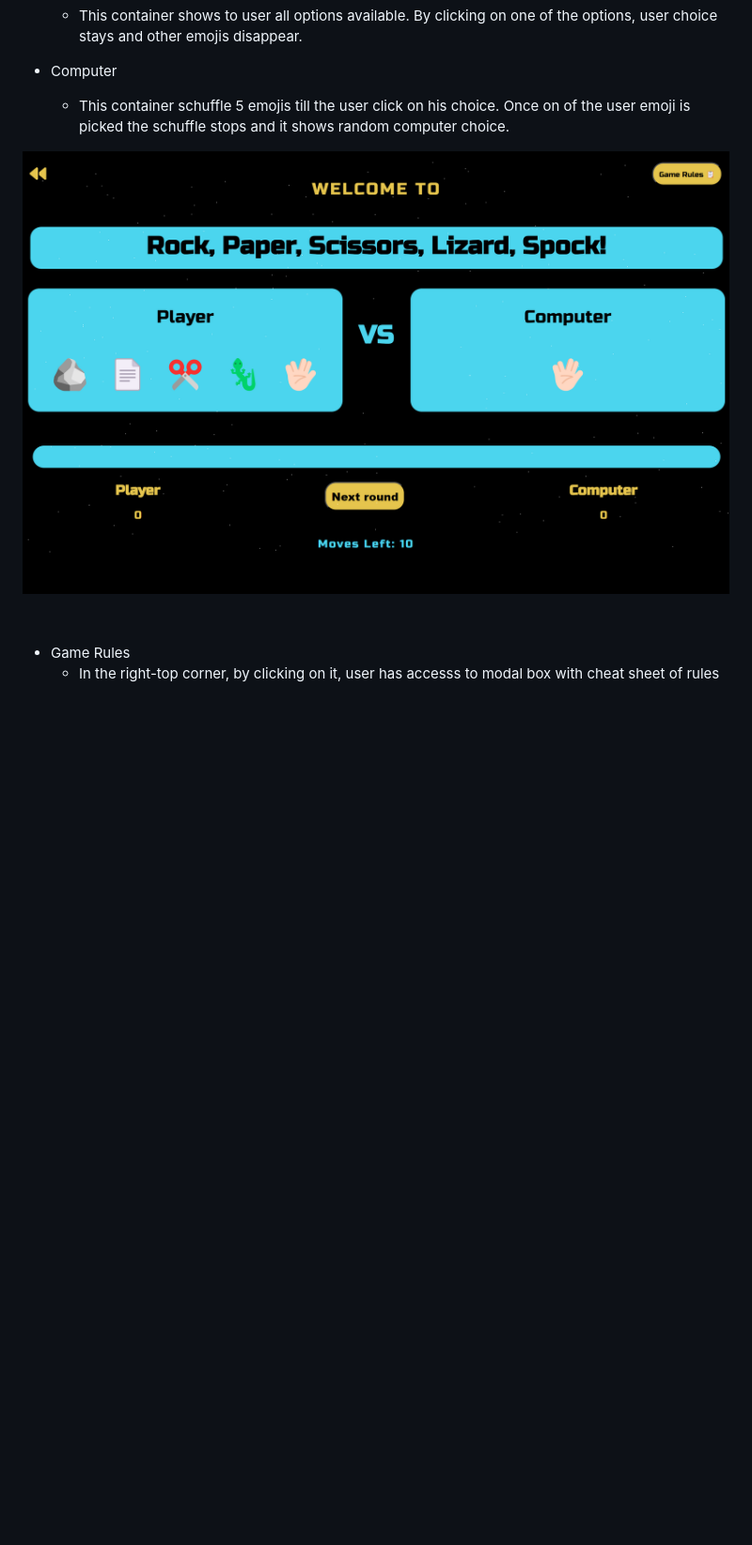
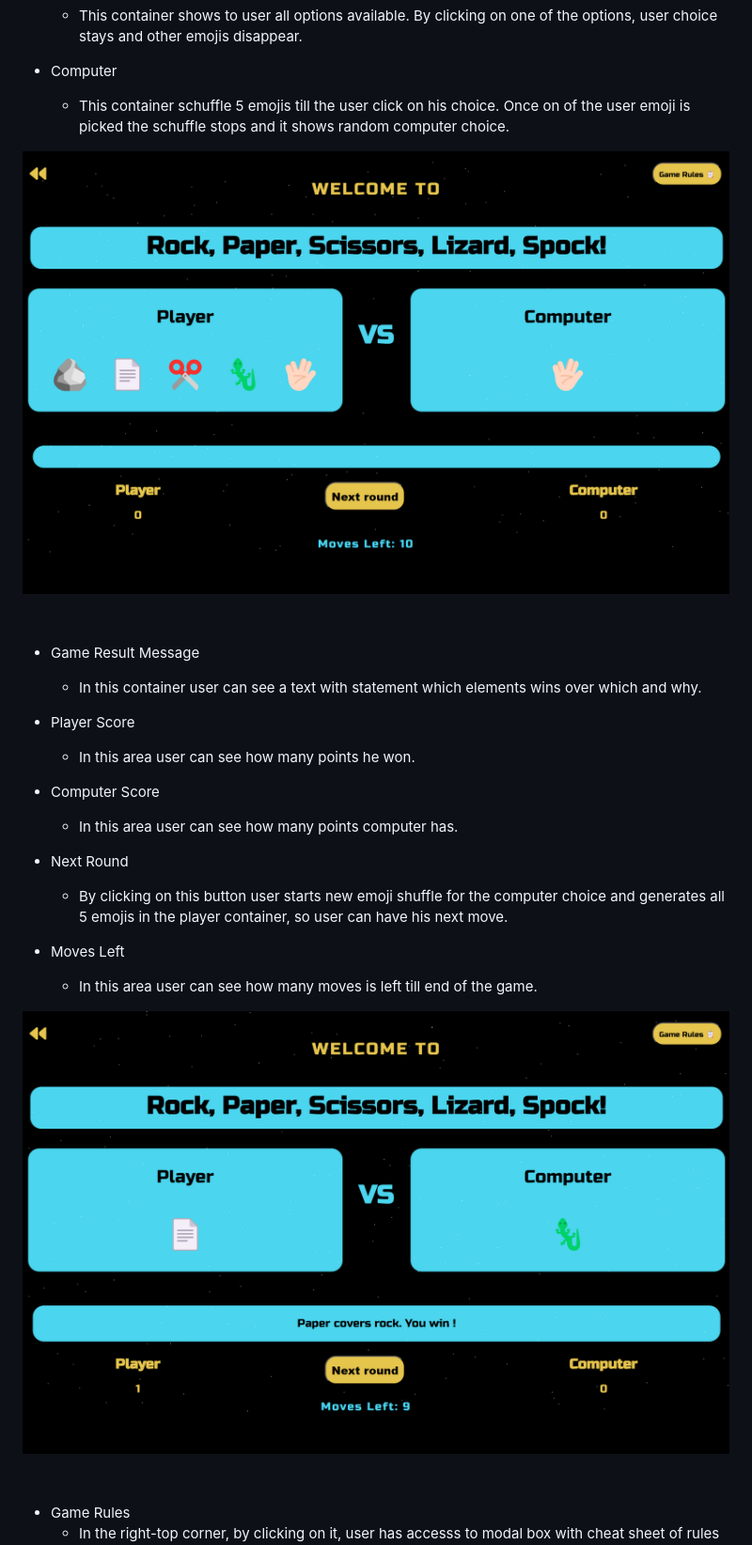
Before and after one commit to adamolnar/Portfoli_2, a Markdown page: assets/README.md, the part around the change printed below. Shown: that part at 94% size. Drawn GitHub-style; pictures changed too: assets/images/Screenshot_game_area_after_pick.png (added); blank space fills up the shorter version.

Commit message:
Add you won and you lost text explanation to readme file

```diff
--- a/assets/README.md
+++ b/assets/README.md
@@ -50,9 +50,22 @@
 <p>&nbsp;</p>
 
+- Game Result Message
+  - In this container user can see a text with statement which elements wins over which and why.
 
+- Player Score
+  - In this area user can see how many points he won.
 
+- Computer Score
+  - In this area user can see how many points computer has.
 
+- Next Round
+  - By clicking on this button user starts new emoji shuffle for the computer choice and generates all 5 emojis in the player container, so user can have his next move.
 
+- Moves Left
+  - In this area user can see how many moves is left till end of the game.
+
+![Screenshot of the game after pick](/assets/images/Screenshot_game_area_after_pick.png)
+<p>&nbsp;</p>
 
 - Game Rules
   - In the right-top corner, by clicking on it, user has accesss to modal box with cheat sheet of rules to plan better strategy of winning this game.
```
Also changed, not shown: other parts of assets/README.md (+22 -5 lines).
